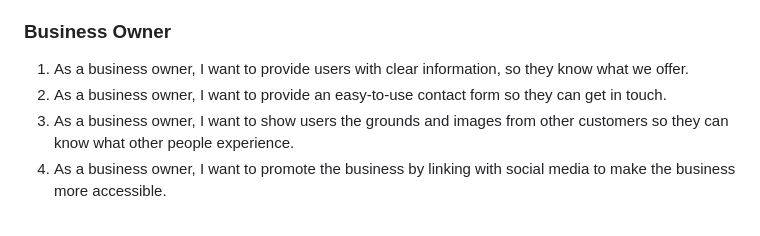
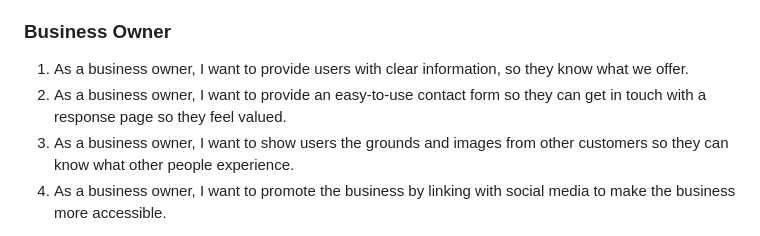
Before and after one commit to smithphil88/gower-fields, a Markdown page: README.md, the part around the change. Rendered like a GitHub page.

```diff
--- a/README.md
+++ b/README.md
@@ -67,7 +67,7 @@ As a user, I would like to
 ### Business Owner
 
 1. As a business owner, I want to provide users with clear information, so they know what we offer.
-2. As a business owner, I want to provide an easy-to-use contact form so they can get in touch.
+2. As a business owner, I want to provide an easy-to-use contact form so they can get in touch with a response page so they feel valued.
 3. As a business owner, I want to show users the grounds and images from other customers so they can know what other people experience.
 4. As a business owner, I want to promote the business by linking with social media to make the business more accessible.
 
```
Also changed, not shown: TESTING.md (+7 -5 lines), documentation/user-stories/user-story-10.png (added), documentation/user-stories/user-story-3-1.png (added), documentation/user-stories/user-story-9-1.png (added), documentation/user-stories/user-story-9.png (added).
